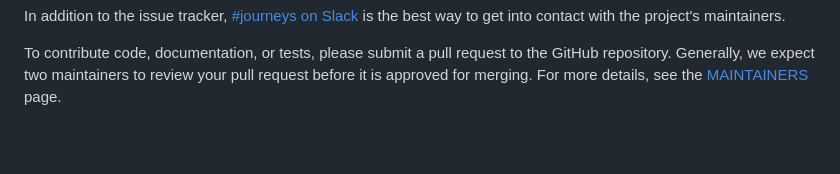
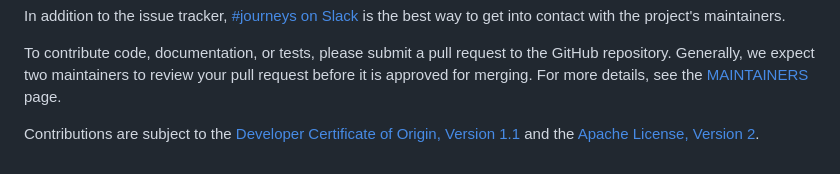
Before and after one commit to IBM/watson-online-store, a Markdown page: CONTRIBUTING.md, the part around the change. Drawn GitHub-style; blank space fills up the shorter version.

```diff
--- a/CONTRIBUTING.md
+++ b/CONTRIBUTING.md
@@ -12,3 +12,5 @@ To contribute code, documentation, or tests, please submit a pull request to
 the GitHub repository. Generally, we expect two maintainers to review your pull
 request before it is approved for merging. For more details, see the
 [MAINTAINERS](MAINTAINERS.md) page.
+
+Contributions are subject to the [Developer Certificate of Origin, Version 1.1](https://developercertificate.org/) and the [Apache License, Version 2](http://www.apache.org/licenses/LICENSE-2.0.txt).
```
Also changed, not shown: README.md (+35 -40 lines), doc/source/images/invite_bot.png, doc/source/images/name_bot.png, doc/source/images/name_discovery.png.
